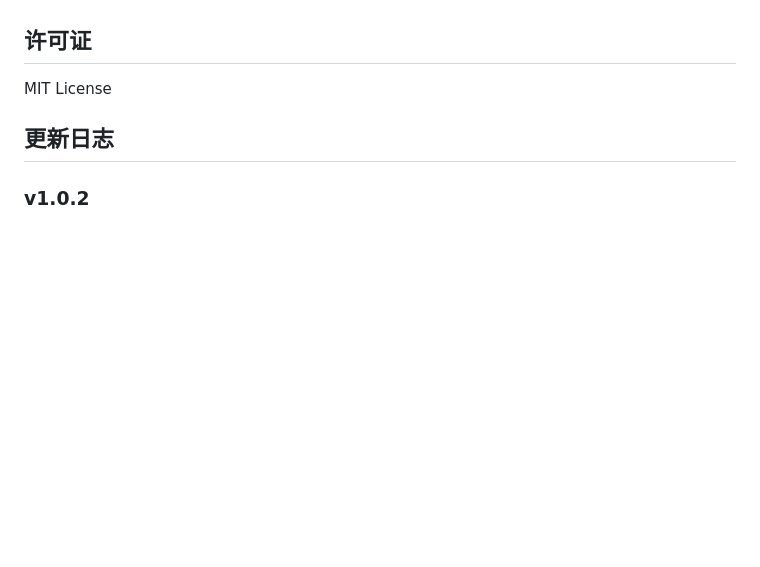
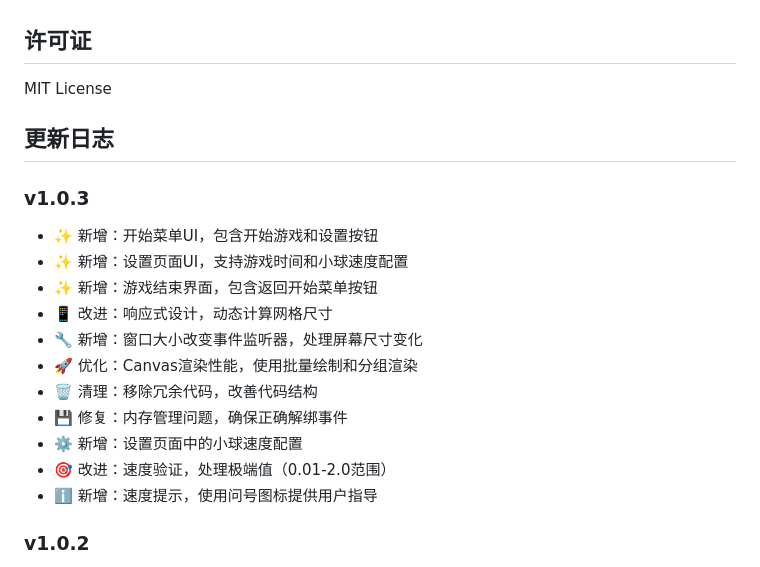
Before and after one commit to yimeilanyingbi/apple-pinao-game, a Markdown page: README-CN.md, the part around the change. Drawn GitHub-style; blank space fills up the shorter version.

```diff
--- a/README-CN.md
+++ b/README-CN.md
@@ -143,6 +143,19 @@ MIT License
 
 ## 更新日志
 
+### v1.0.3
+- ✨ 新增：开始菜单UI，包含开始游戏和设置按钮
+- ✨ 新增：设置页面UI，支持游戏时间和小球速度配置
+- ✨ 新增：游戏结束界面，包含返回开始菜单按钮
+- 📱 改进：响应式设计，动态计算网格尺寸
+- 🔧 新增：窗口大小改变事件监听器，处理屏幕尺寸变化
+- 🚀 优化：Canvas渲染性能，使用批量绘制和分组渲染
+- 🗑️ 清理：移除冗余代码，改善代码结构
+- 💾 修复：内存管理问题，确保正确解绑事件
+- ⚙️ 新增：设置页面中的小球速度配置
+- 🎯 改进：速度验证，处理极端值（0.01-2.0范围）
+- ℹ️ 新增：速度提示，使用问号图标提供用户指导
+
 ### v1.0.2
 - ✨ 新增：游戏结束时显示"时间到"提示
 - ✨ 新增：游戏结束时红球闪烁效果，提高视觉提醒
```
Also changed, not shown: README.md (+13 -0 lines).
